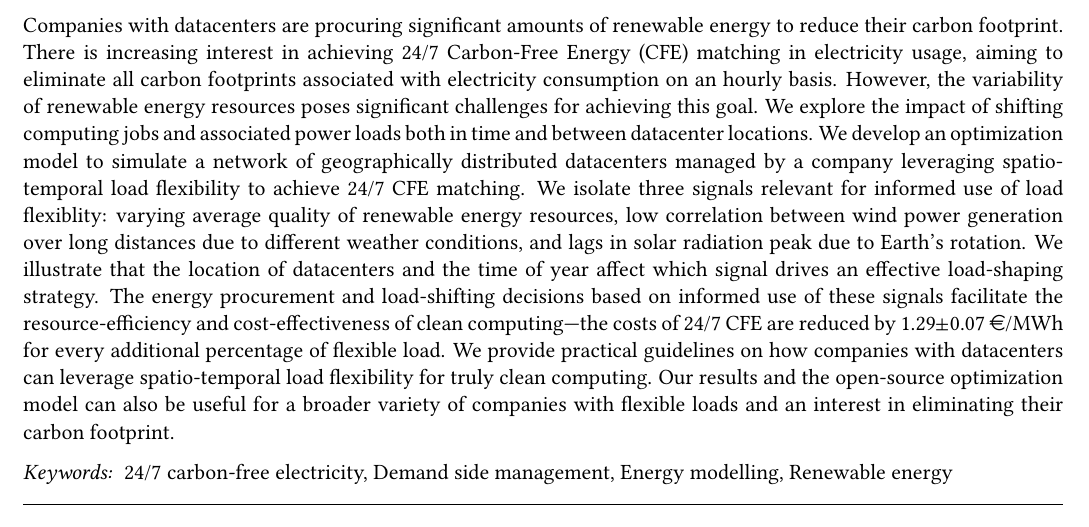
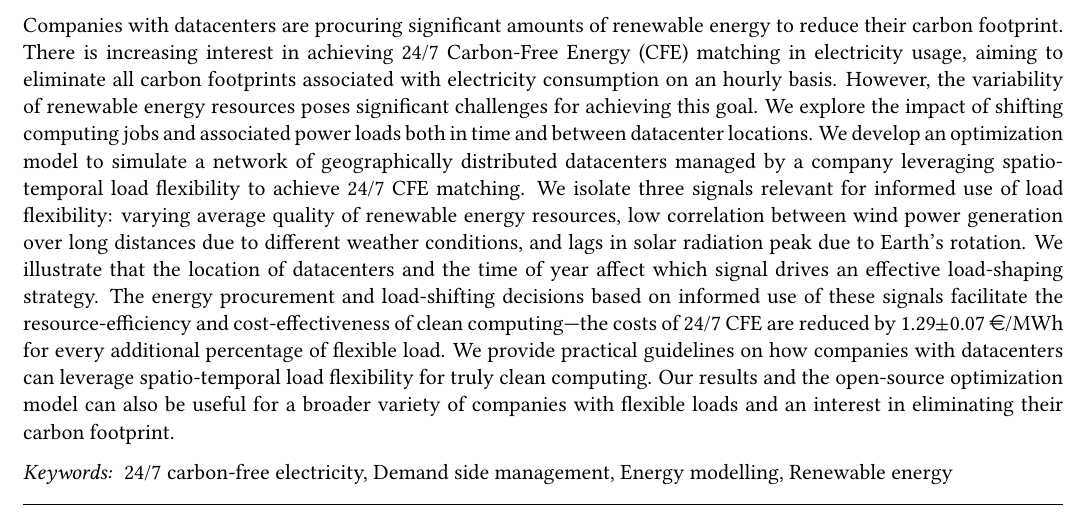
Before and after one commit to Irieo/space-time-optimization, a LaTeX paper (manuscript/manuscript.tex, which reads manuscript/sections/abstract.tex): part of page 1 of 20, cut so that both start at the same text. Compiled offline with pdfLaTeX.

Commit message:
manuscript: fix minor typos

```diff
--- a/manuscript/sections/abstract.tex
+++ b/manuscript/sections/abstract.tex
@@ -13,7 +13,7 @@ There is increasing interest in achieving 24/7 Carbon-Free Energy (CFE) matching
 However, the variability of renewable energy resources poses significant challenges for achieving this goal.
 We explore the impact of shifting computing jobs and associated power loads both in time and between datacenter locations.
 We develop an optimization model to simulate a network of geographically distributed datacenters managed by a company leveraging spatio-temporal load flexibility to achieve 24/7 CFE matching.
-We isolate three signals relevant for informed use of load flexiblity: varying average quality of renewable energy resources, low correlation between wind power generation over long distances due to different weather conditions, and lags in solar radiation peak due to Earth's rotation.
+We isolate three signals relevant for informed use of load flexibility: varying average quality of renewable energy resources, low correlation between wind power generation over long distances due to different weather conditions, and lags in solar radiation peak due to Earth's rotation.
 We illustrate that the location of datacenters and the time of year affect which signal drives an effective load-shaping strategy.
 The energy procurement and load-shifting decisions based on informed use of these signals facilitate the resource-efficiency and cost-effectiveness of clean computing---the costs of 24/7 CFE are reduced by 1.29$\pm$0.07~\euro/MWh for every additional percentage of flexible load.
 We provide practical guidelines on how companies with datacenters can leverage spatio-temporal load flexibility for truly clean computing.
```
Also changed, not shown: manuscript/sections/introduction.tex (+1 -1 lines).
